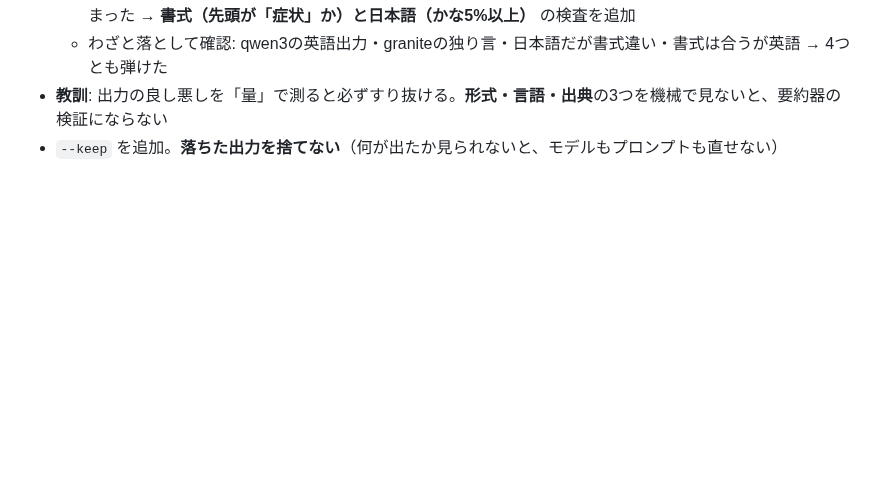
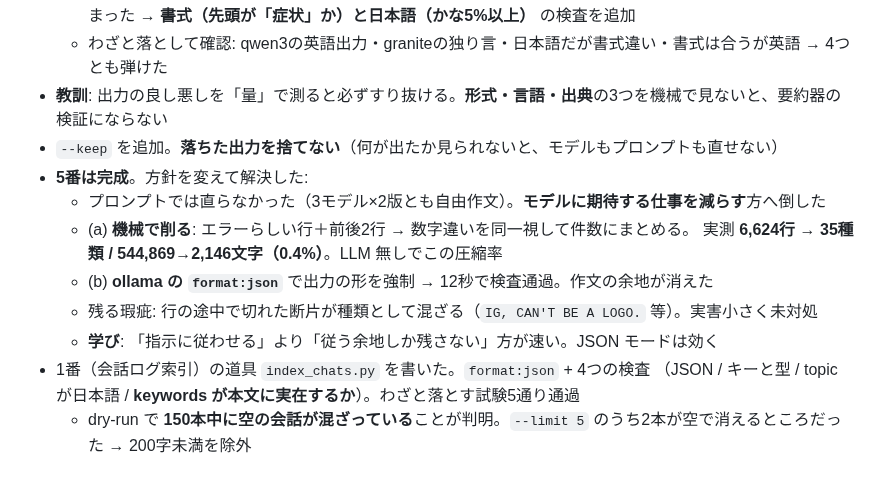
Before and after one commit to alinxcy/Tamorian7.com, a Markdown page: scratch/2026-09-17.md, the part around the change. Rendered like a GitHub page; blank space fills up the shorter version.

Commit message:
scratch: 5番完成（機械の削り0.4%＋JSONモード）。索引づくりの道具も書いた
Co-Authored-By: Claude Opus 5 <noreply@anthropic.com>
Claude-Session: https://claude.ai/code/session_018RayyEJzZGMGmpH5FHkGAV

```diff
--- a/scratch/2026-09-17.md
+++ b/scratch/2026-09-17.md
@@ -61,3 +61,13 @@
   - わざと落として確認: qwen3の英語出力・graniteの独り言・日本語だが書式違い・書式は合うが英語 → 4つとも弾けた
 - **教訓**: 出力の良し悪しを「量」で測ると必ずすり抜ける。**形式・言語・出典**の3つを機械で見ないと、要約器の検証にならない
 - `--keep` を追加。**落ちた出力を捨てない**（何が出たか見られないと、モデルもプロンプトも直せない）
+- **5番は完成**。方針を変えて解決した:
+  - プロンプトでは直らなかった（3モデル×2版とも自由作文）。**モデルに期待する仕事を減らす**方へ倒した
+  - (a) **機械で削る**: エラーらしい行＋前後2行 → 数字違いを同一視して件数にまとめる。
+    実測 **6,624行 → 35種類 / 544,869→2,146文字（0.4%）**。LLM 無しでこの圧縮率
+  - (b) **ollama の `format:json`** で出力の形を強制 → 12秒で検査通過。作文の余地が消えた
+  - 残る瑕疵: 行の途中で切れた断片が種類として混ざる（`IG, CAN'T BE A LOGO.` 等）。実害小さく未対処
+  - **学び**: 「指示に従わせる」より「従う余地しか残さない」方が速い。JSON モードは効く
+- 1番（会話ログ索引）の道具 `index_chats.py` を書いた。`format:json` + 4つの検査
+  （JSON / キーと型 / topic が日本語 / **keywords が本文に実在するか**）。わざと落とす試験5通り通過
+  - dry-run で **150本中に空の会話が混ざっている**ことが判明。`--limit 5` のうち2本が空で消えるところだった → 200字未満を除外
```
